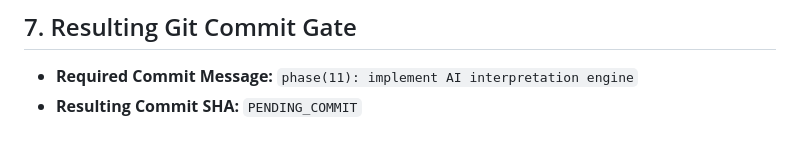
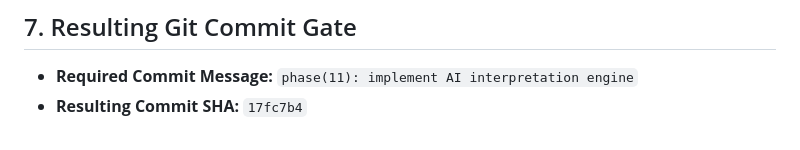
Before and after one commit to 25sarvesh2005/REPO-Score, a Markdown page: docs/phase-reports/PHASE_11.md, the part around the change. GitHub-like rendering.

Commit message:
docs(phase-11): record commit SHA in phase report

```diff
--- a/docs/phase-reports/PHASE_11.md
+++ b/docs/phase-reports/PHASE_11.md
@@ -140,4 +140,4 @@ New tests added: 16 focused unit and integration tests.
 ## 7. Resulting Git Commit Gate
 
 - **Required Commit Message:** `phase(11): implement AI interpretation engine`
-- **Resulting Commit SHA:** `PENDING_COMMIT`
+- **Resulting Commit SHA:** `17fc7b4`
```
